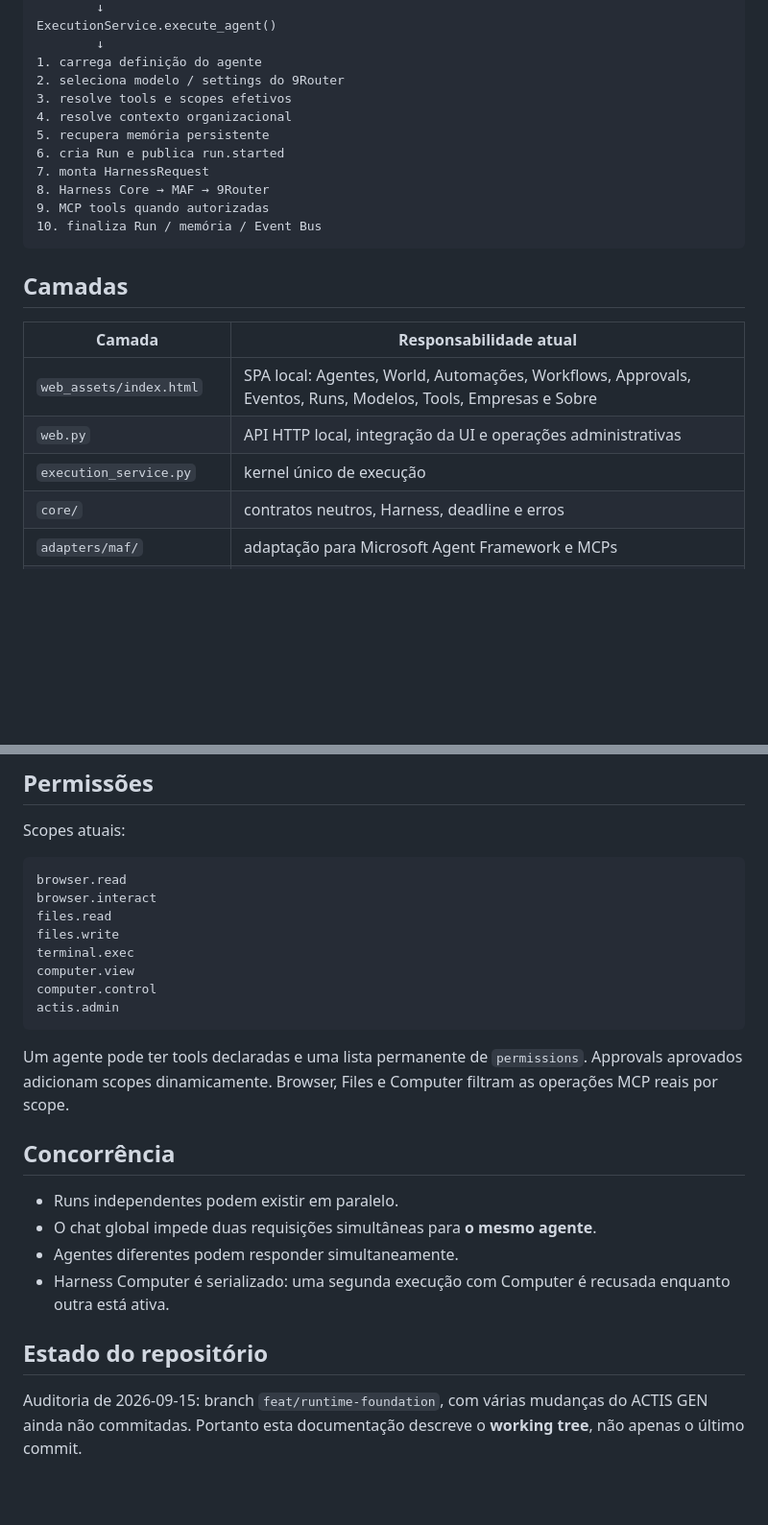
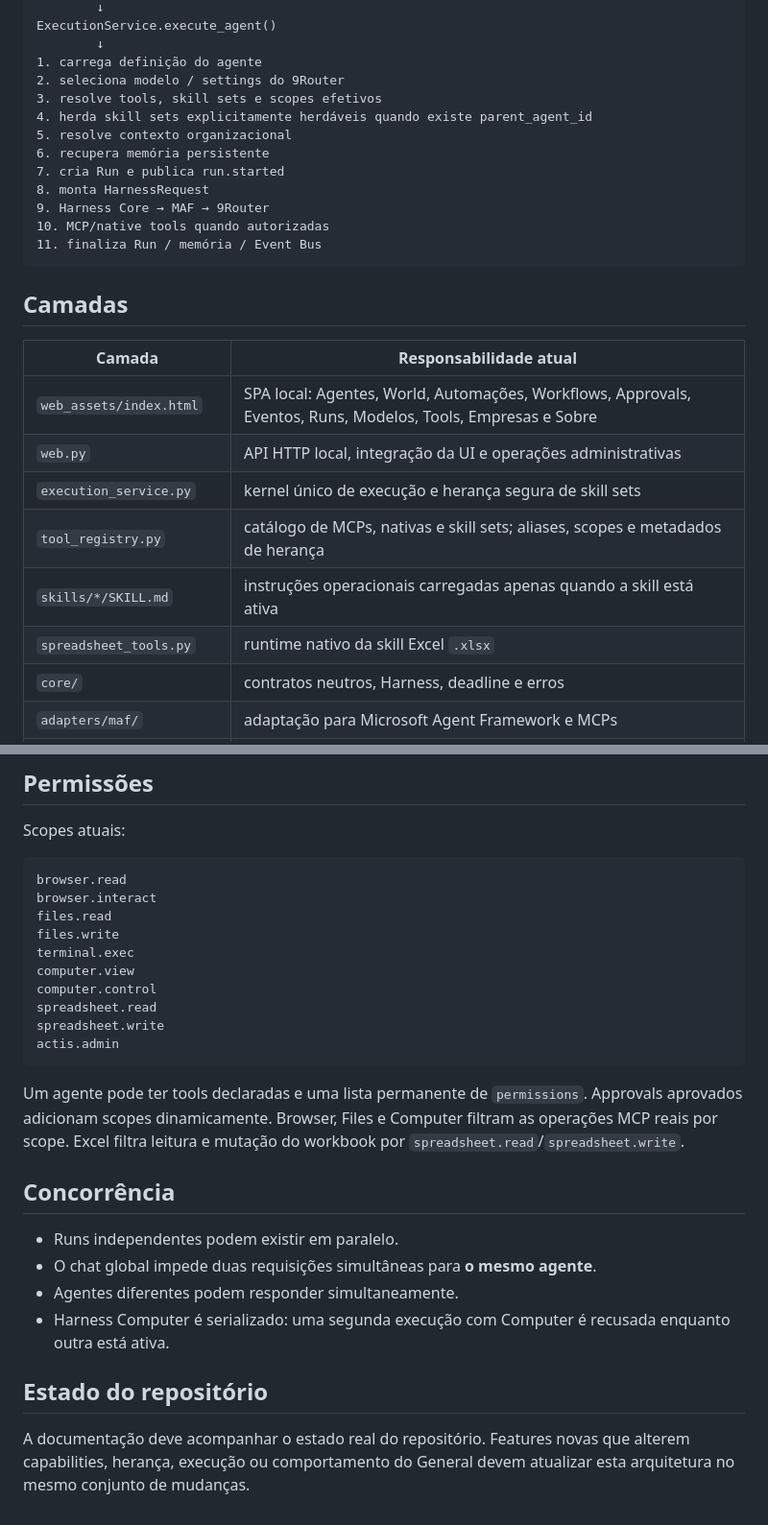
Before and after one commit to ricardosiqueirarf-hash/ACTIS-GEN, a Markdown page: docs/ARCHITECTURE.md, 2 parts joined by grey strips. Shown at 96% size. Drawn GitHub-style; blank space fills up the shorter version.

````diff
--- a/docs/ARCHITECTURE.md
+++ b/docs/ARCHITECTURE.md
@@ -20,14 +20,15 @@ ExecutionService.execute_agent()
         ↓
 1. carrega definição do agente
 2. seleciona modelo / settings do 9Router
-3. resolve tools e scopes efetivos
-4. resolve contexto organizacional
-5. recupera memória persistente
-6. cria Run e publica run.started
-7. monta HarnessRequest
-8. Harness Core → MAF → 9Router
-9. MCP tools quando autorizadas
-10. finaliza Run / memória / Event Bus
+3. resolve tools, skill sets e scopes efetivos
+4. herda skill sets explicitamente herdáveis quando existe parent_agent_id
+5. resolve contexto organizacional
+6. recupera memória persistente
+7. cria Run e publica run.started
+8. monta HarnessRequest
+9. Harness Core → MAF → 9Router
+10. MCP/native tools quando autorizadas
+11. finaliza Run / memória / Event Bus
 ```
 
 ## Camadas
@@ -36,7 +37,10 @@ ExecutionService.execute_agent()
 |---|---|
 | `web_assets/index.html` | SPA local: Agentes, World, Automações, Workflows, Approvals, Eventos, Runs, Modelos, Tools, Empresas e Sobre |
 | `web.py` | API HTTP local, integração da UI e operações administrativas |
-| `execution_service.py` | kernel único de execução |
+| `execution_service.py` | kernel único de execução e herança segura de skill sets |
+| `tool_registry.py` | catálogo de MCPs, nativas e skill sets; aliases, scopes e metadados de herança |
+| `skills/*/SKILL.md` | instruções operacionais carregadas apenas quando a skill está ativa |
+| `spreadsheet_tools.py` | runtime nativo da skill Excel `.xlsx` |
 | `core/` | contratos neutros, Harness, deadline e erros |
 | `adapters/maf/` | adaptação para Microsoft Agent Framework e MCPs |
 | `providers/nine_router/` | settings, client OpenAI-compatible, catálogo e probe direto |
@@ -92,10 +131,12 @@ files.write
 terminal.exec
 computer.view
 computer.control
+spreadsheet.read
+spreadsheet.write
 actis.admin
 ```
 
-Um agente pode ter tools declaradas e uma lista permanente de `permissions`. Approvals aprovados adicionam scopes dinamicamente. Browser, Files e Computer filtram as operações MCP reais por scope.
+Um agente pode ter tools declaradas e uma lista permanente de `permissions`. Approvals aprovados adicionam scopes dinamicamente. Browser, Files e Computer filtram as operações MCP reais por scope. Excel filtra leitura e mutação do workbook por `spreadsheet.read`/`spreadsheet.write`.
 
 ## Concorrência
 
@@ -106,4 +147,4 @@ Um agente pode ter tools declaradas e uma lista permanente de `permissions`. App
 
 ## Estado do repositório
 
-Auditoria de 2026-09-15: branch `feat/runtime-foundation`, com várias mudanças do ACTIS GEN ainda não commitadas. Portanto esta documentação descreve o **working tree**, não apenas o último commit.
+A documentação deve acompanhar o estado real do repositório. Features novas que alterem capabilities, herança, execução ou comportamento do General devem atualizar esta arquitetura no mesmo conjunto de mudanças.
````
Also changed, not shown: other parts of docs/ARCHITECTURE.md (+39 -4 lines).
